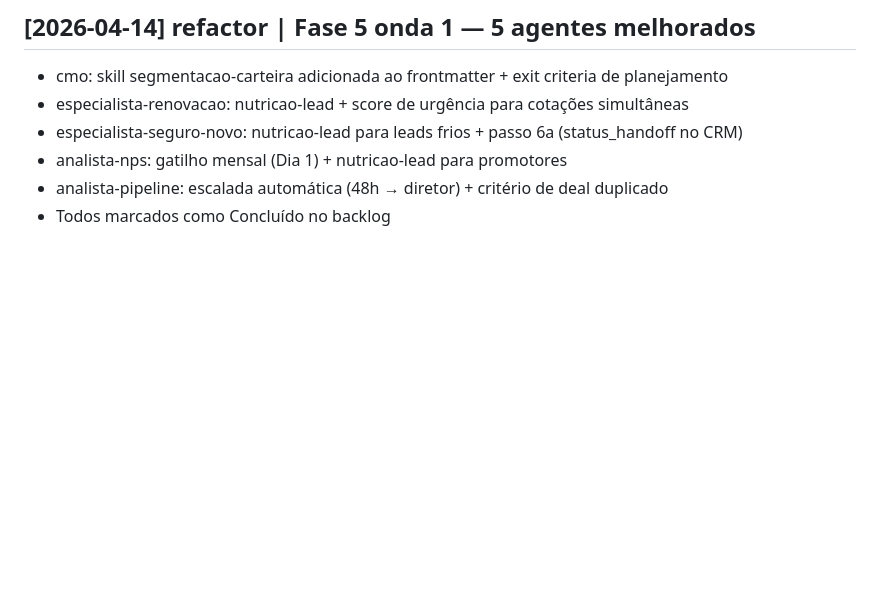
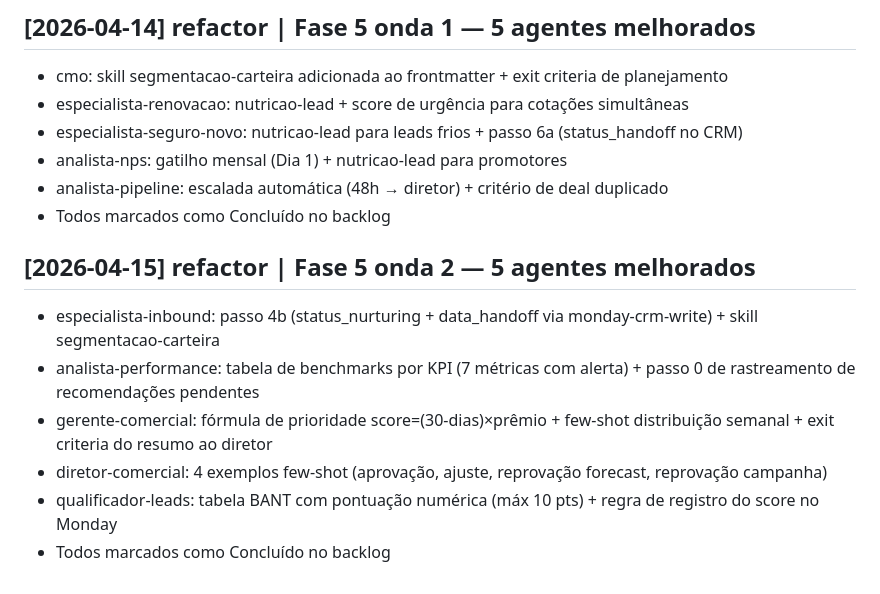
Before and after one commit to marcomene02-blip/claude-workspace, a Markdown page: wiki/log.md, the part around the change. GitHub-like rendering; blank space fills up the shorter version.

Commit message:
chore: backlog — onda 2 concluída (5 agentes)
especialista-inbound, analista-performance, gerente-comercial,
diretor-comercial, qualificador-leads marcados Concluído.

Co-Authored-By: Claude Sonnet 4.6 <noreply@anthropic.com>

```diff
--- a/wiki/log.md
+++ b/wiki/log.md
@@ -100,3 +100,12 @@ Append-only. Entry format: `## [YYYY-MM-DD] <op> | <title>`. Parseable with `gre
 - analista-nps: gatilho mensal (Dia 1) + nutricao-lead para promotores
 - analista-pipeline: escalada automática (48h → diretor) + critério de deal duplicado
 - Todos marcados como Concluído no backlog
+
+## [2026-04-15] refactor | Fase 5 onda 2 — 5 agentes melhorados
+
+- especialista-inbound: passo 4b (status_nurturing + data_handoff via monday-crm-write) + skill segmentacao-carteira
+- analista-performance: tabela de benchmarks por KPI (7 métricas com alerta) + passo 0 de rastreamento de recomendações pendentes
+- gerente-comercial: fórmula de prioridade score=(30-dias)×prêmio + few-shot distribuição semanal + exit criteria do resumo ao diretor
+- diretor-comercial: 4 exemplos few-shot (aprovação, ajuste, reprovação forecast, reprovação campanha)
+- qualificador-leads: tabela BANT com pontuação numérica (máx 10 pts) + regra de registro do score no Monday
+- Todos marcados como Concluído no backlog
```
Also changed, not shown: 1 other file.
